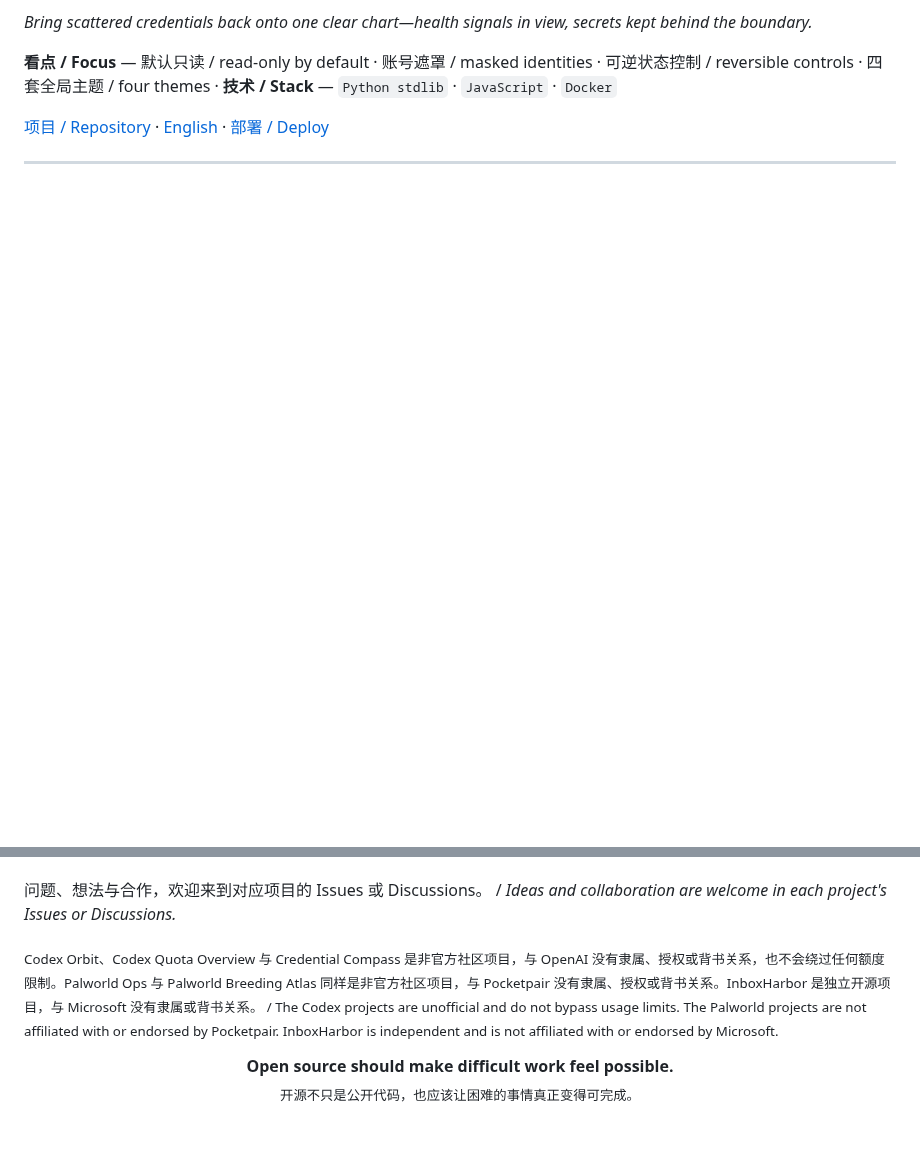
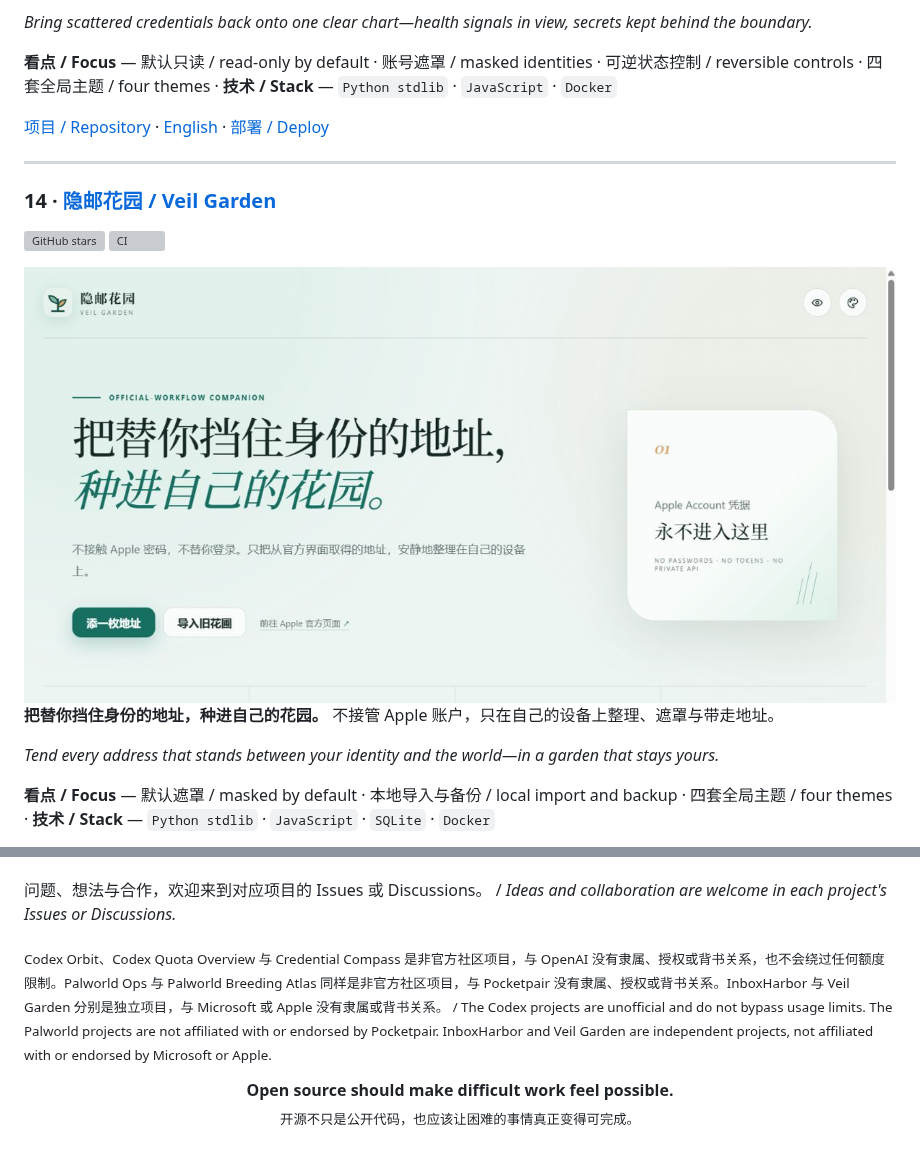
Before and after one commit to ferretgeek/ferretgeek, a Markdown page: README.md, 2 parts joined by grey strips. GitHub-like rendering; pictures changed too: assets/projects/veil-garden.png (added); blank space fills up the shorter version; grey boxes are pictures that could not be loaded.

Commit message:
docs: feature Veil Garden on profile

```diff
--- a/README.md
+++ b/README.md
@@ -265,3 +265,18 @@
 
 ---
 
+### 14 · [隐邮花园 / Veil Garden](https://github.com/ferretgeek/VeilGarden)
+
+[![GitHub stars](https://img.shields.io/github/stars/ferretgeek/VeilGarden?style=flat-square&label=Stars)](https://github.com/ferretgeek/VeilGarden/stargazers)
+[![CI](https://img.shields.io/github/actions/workflow/status/ferretgeek/VeilGarden/ci.yml?branch=main&style=flat-square&label=CI)](https://github.com/ferretgeek/VeilGarden/actions/workflows/ci.yml)
+
+<a href="https://github.com/ferretgeek/VeilGarden">
+  <img src="./assets/projects/veil-garden.png" alt="隐邮花园本地优先隐私地址花园预览 / Veil Garden local-first private address garden preview" width="100%" />
+</a>
+
+**把替你挡住身份的地址，种进自己的花园。** 不接管 Apple 账户，只在自己的设备上整理、遮罩与带走地址。
+
+*Tend every address that stands between your identity and the world—in a garden that stays yours.*
+
+**看点 / Focus** — 默认遮罩 / masked by default · 本地导入与备份 / local import and backup · 四套全局主题 / four themes · **技术 / Stack** — `Python stdlib` · `JavaScript` · `SQLite` · `Docker`
+
@@ -296,7 +315,7 @@
 
 问题、想法与合作，欢迎来到对应项目的 Issues 或 Discussions。 / *Ideas and collaboration are welcome in each project's Issues or Discussions.*
 
-<sub>Codex Orbit、Codex Quota Overview 与 Credential Compass 是非官方社区项目，与 OpenAI 没有隶属、授权或背书关系，也不会绕过任何额度限制。Palworld Ops 与 Palworld Breeding Atlas 同样是非官方社区项目，与 Pocketpair 没有隶属、授权或背书关系。InboxHarbor 是独立开源项目，与 Microsoft 没有隶属或背书关系。 / The Codex projects are unofficial and do not bypass usage limits. The Palworld projects are not affiliated with or endorsed by Pocketpair. InboxHarbor is independent and is not affiliated with or endorsed by Microsoft.</sub>
+<sub>Codex Orbit、Codex Quota Overview 与 Credential Compass 是非官方社区项目，与 OpenAI 没有隶属、授权或背书关系，也不会绕过任何额度限制。Palworld Ops 与 Palworld Breeding Atlas 同样是非官方社区项目，与 Pocketpair 没有隶属、授权或背书关系。InboxHarbor 与 Veil Garden 分别是独立项目，与 Microsoft 或 Apple 没有隶属或背书关系。 / The Codex projects are unofficial and do not bypass usage limits. The Palworld projects are not affiliated with or endorsed by Pocketpair. InboxHarbor and Veil Garden are independent projects, not affiliated with or endorsed by Microsoft or Apple.</sub>
 
 <p align="center">
   <strong>Open source should make difficult work feel possible.</strong><br />
```
Also changed, not shown: other parts of README.md (+4 -0 lines).
